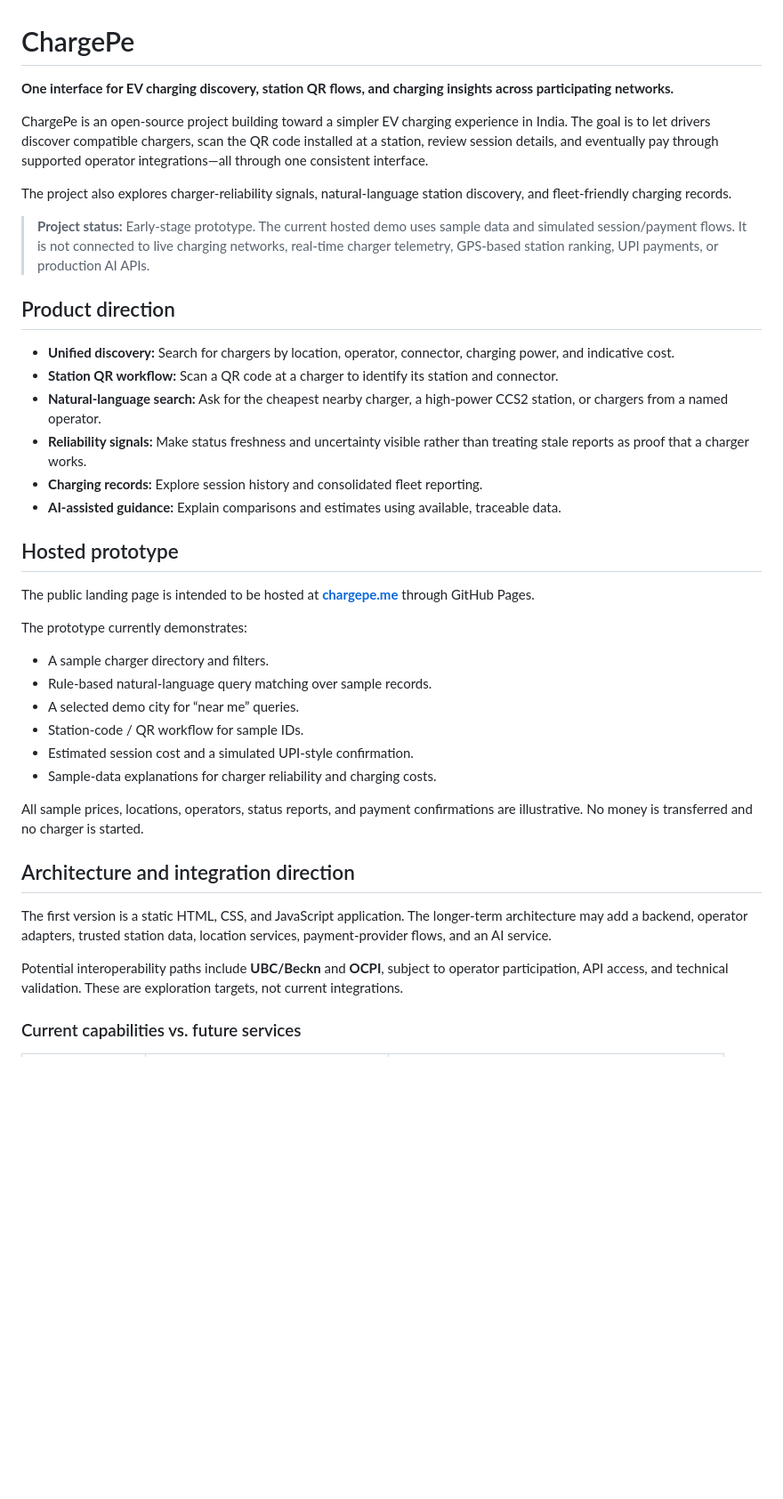
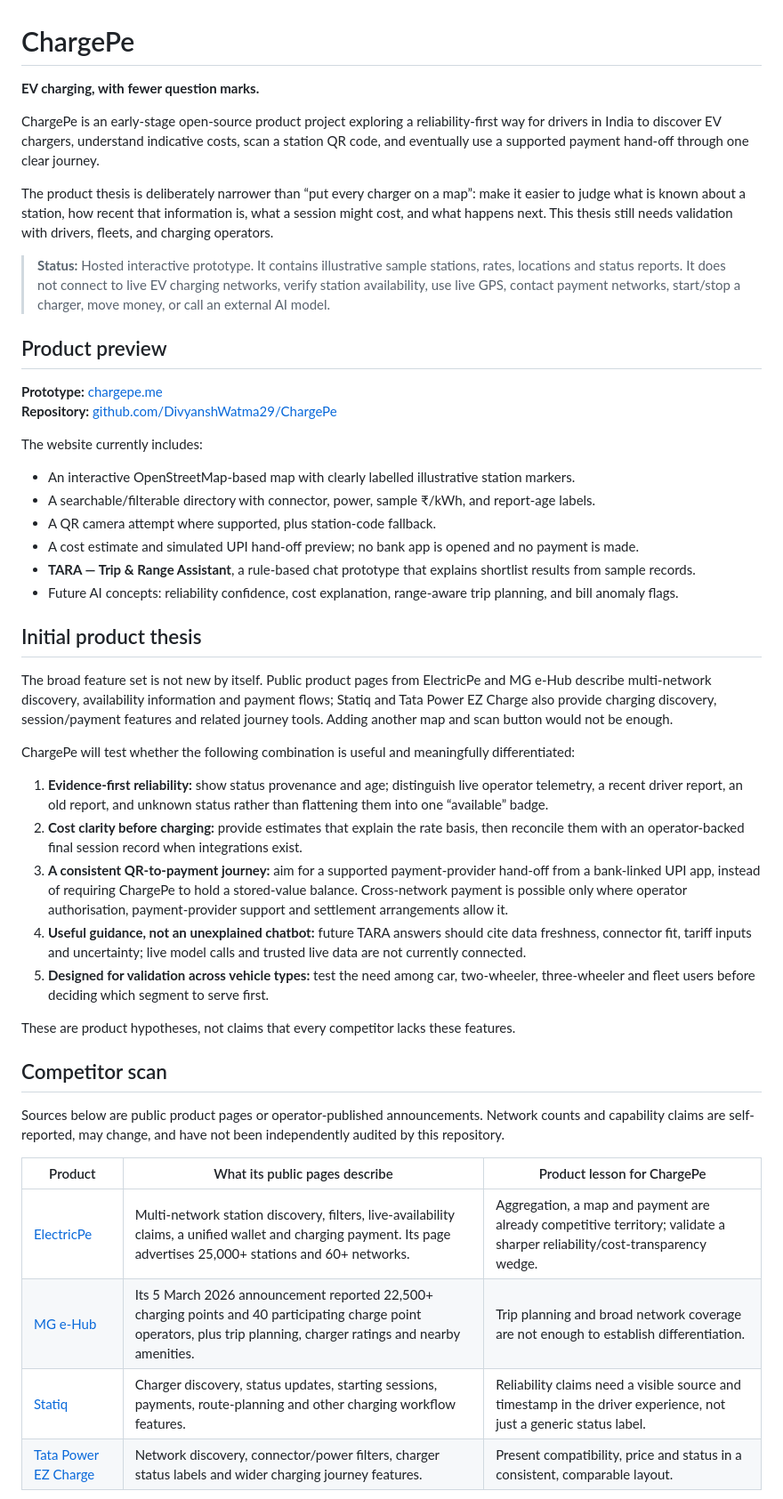
Before and after one commit to DivyanshWatma29/ChargePe, a Markdown page: README.md, the part around one of its changes. Shown at 89% size. Drawn GitHub-style; blank space fills up the shorter version.

Commit message:
Document product thesis and India EV charging competitor scan

```diff
--- a/README.md
+++ b/README.md
@@ -1,41 +1,47 @@
 # ChargePe
 
-**One interface for EV charging discovery, station QR flows, and charging insights across participating networks.**
+**EV charging, with fewer question marks.**
 
-ChargePe is an open-source project building toward a simpler EV charging experience in India. The goal is to let drivers discover compatible chargers, scan the QR code installed at a station, review session details, and eventually pay through supported operator integrations—all through one consistent interface.
+ChargePe is an early-stage open-source product project exploring a reliability-first way for drivers in India to discover EV chargers, understand indicative costs, scan a station QR code, and eventually use a supported payment hand-off through one clear journey.
 
-The project also explores charger-reliability signals, natural-language station discovery, and fleet-friendly charging records.
+The product thesis is deliberately narrower than “put every charger on a map”: make it easier to judge what is known about a station, how recent that information is, what a session might cost, and what happens next. This thesis still needs validation with drivers, fleets, and charging operators.
 
-> **Project status:** Early-stage prototype. The current hosted demo uses sample data and simulated session/payment flows. It is not connected to live charging networks, real-time charger telemetry, GPS-based station ranking, UPI payments, or production AI APIs.
+> **Status:** Hosted interactive prototype. It contains illustrative sample stations, rates, locations and status reports. It does not connect to live EV charging networks, verify station availability, use live GPS, contact payment networks, start/stop a charger, move money, or call an external AI model.
 
-## Product direction
+## Product preview
 
-- **Unified discovery:** Search for chargers by location, operator, connector, charging power, and indicative cost.
-- **Station QR workflow:** Scan a QR code at a charger to identify its station and connector.
-- **Natural-language search:** Ask for the cheapest nearby charger, a high-power CCS2 station, or chargers from a named operator.
-- **Reliability signals:** Make status freshness and uncertainty visible rather than treating stale reports as proof that a charger works.
-- **Charging records:** Explore session history and consolidated fleet reporting.
-- **AI-assisted guidance:** Explain comparisons and estimates using available, traceable data.
+**Prototype:** [chargepe.me](https://chargepe.me)
+**Repository:** [github.com/DivyanshWatma29/ChargePe](https://github.com/DivyanshWatma29/ChargePe)
 
-## Hosted prototype
+The website currently includes:
+- An interactive OpenStreetMap-based map with clearly labelled illustrative station markers.
+- A searchable/filterable directory with connector, power, sample ₹/kWh, and report-age labels.
+- A QR camera attempt where supported, plus station-code fallback.
+- A cost estimate and simulated UPI hand-off preview; no bank app is opened and no payment is made.
+- **TARA — Trip & Range Assistant**, a rule-based chat prototype that explains shortlist results from sample records.
+- Future AI concepts: reliability confidence, cost explanation, range-aware trip planning, and bill anomaly flags.
 
-The public landing page is intended to be hosted at **[chargepe.me](https://chargepe.me)** through GitHub Pages.
+## Initial product thesis
 
-The prototype currently demonstrates:
-- A sample charger directory and filters.
-- Rule-based natural-language query matching over sample records.
-- A selected demo city for “near me” queries.
-- Station-code / QR workflow for sample IDs.
-- Estimated session cost and a simulated UPI-style confirmation.
-- Sample-data explanations for charger reliability and charging costs.
+The broad feature set is not new by itself. Public product pages from ElectricPe and MG e-Hub describe multi-network discovery, availability information and payment flows; Statiq and Tata Power EZ Charge also provide charging discovery, session/payment features and related journey tools. Adding another map and scan button would not be enough.
 
-All sample prices, locations, operators, status reports, and payment confirmations are illustrative. No money is transferred and no charger is started.
+ChargePe will test whether the following combination is useful and meaningfully differentiated:
+1. **Evidence-first reliability:** show status provenance and age; distinguish live operator telemetry, a recent driver report, an old report, and unknown status rather than flattening them into one “available” badge.
+2. **Cost clarity before charging:** provide estimates that explain the rate basis, then reconcile them with an operator-backed final session record when integrations exist.
+3. **A consistent QR-to-payment journey:** aim for a supported payment-provider hand-off from a bank-linked UPI app, instead of requiring ChargePe to hold a stored-value balance. Cross-network payment is possible only where operator authorisation, payment-provider support and settlement arrangements allow it.
+4. **Useful guidance, not an unexplained chatbot:** future TARA answers should cite data freshness, connector fit, tariff inputs and uncertainty; live model calls and trusted live data are not currently connected.
+5. **Designed for validation across vehicle types:** test the need among car, two-wheeler, three-wheeler and fleet users before deciding which segment to serve first.
 
-## Architecture and integration direction
+These are product hypotheses, not claims that every competitor lacks these features.
 
-The first version is a static HTML, CSS, and JavaScript application. The longer-term architecture may add a backend, operator adapters, trusted station data, location services, payment-provider flows, and an AI service.
+## Competitor scan
 
-Potential interoperability paths include **UBC/Beckn** and **OCPI**, subject to operator participation, API access, and technical validation. These are exploration targets, not current integrations.
+Sources below are public product pages or operator-published announcements. Network counts and capability claims are self-reported, may change, and have not been independently audited by this repository.
 
-### Current capabilities vs. future services
+| Product | What its public pages describe | Product lesson for ChargePe |
+|---|---|---|
+| [ElectricPe](https://www.electricpe.com/app) | Multi-network station discovery, filters, live-availability claims, a unified wallet and charging payment. Its page advertises 25,000+ stations and 60+ networks. | Aggregation, a map and payment are already competitive territory; validate a sharper reliability/cost-transparency wedge. |
+| [MG e-Hub](https://www.mgmotor.co.in/media-center/newsroom/e-hub-by-mg-becomes-indias-largest-unified-ev-charging-app) | Its 5 March 2026 announcement reported 22,500+ charging points and 40 participating charge point operators, plus trip planning, charger ratings and nearby amenities. | Trip planning and broad network coverage are not enough to establish differentiation. |
+| [Statiq](https://www.statiq.in/ev-charging-app) | Charger discovery, status updates, starting sessions, payments, route-planning and other charging workflow features. | Reliability claims need a visible source and timestamp in the driver experience, not just a generic status label. |
+| [Tata Power EZ Charge](https://www.tatapower.com/ezcharge) | Network discovery, connector/power filters, charger status labels and wider charging journey features. | Present compatibility, price and status in a consistent, comparable layout. |
 
```
Also changed, not shown: other parts of README.md (+41 -19 lines).
